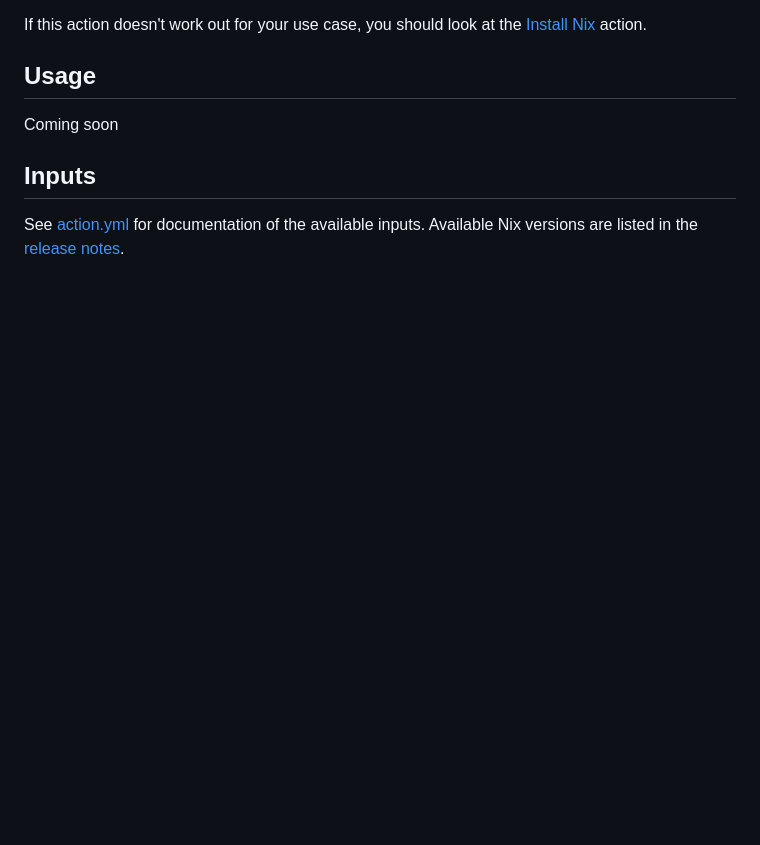
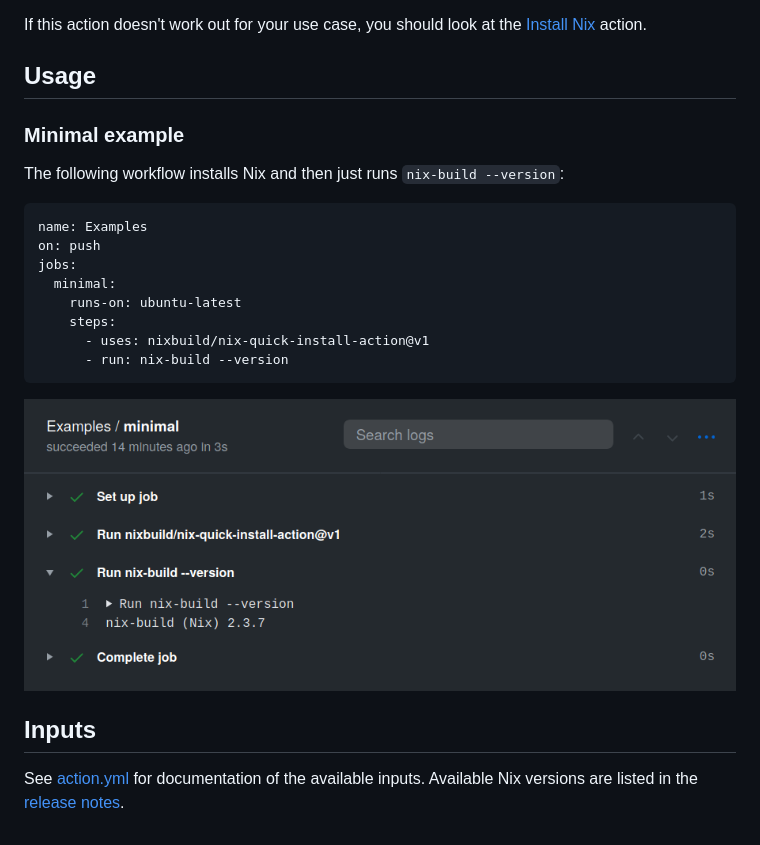
Before and after one commit to nixbuild/nix-quick-install-action, a Markdown page: README.md, the part around the change. Rendered like a GitHub page; pictures changed too: examples/action-minimal.png (added); blank space fills up the shorter version.

Commit message:
README: Add minimal usage example

````diff
--- a/README.md
+++ b/README.md
@@ -20,7 +20,23 @@ If this action doesn't work out for your use case, you should look at the
 
 ## Usage
 
-Coming soon
+### Minimal example
+
+The following workflow installs Nix and then just runs
+`nix-build --version`:
+
+```
+name: Examples
+on: push
+jobs:
+  minimal:
+    runs-on: ubuntu-latest
+    steps:
+      - uses: nixbuild/nix-quick-install-action@v1
+      - run: nix-build --version
+```
+
+![action-minimal](examples/action-minimal.png)
 
 ## Inputs
 
````
Also changed, not shown: 1 other file.
